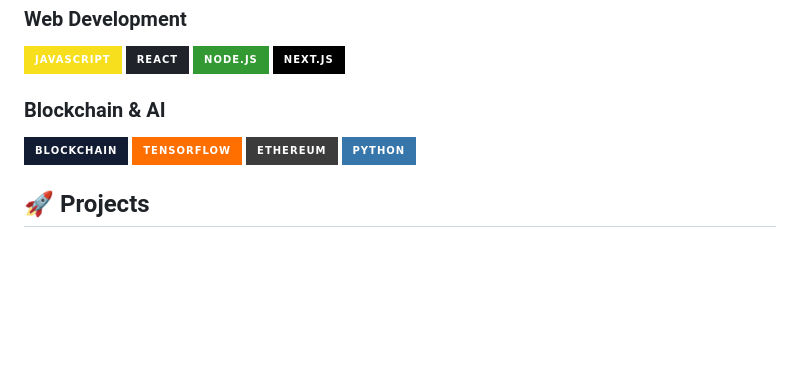
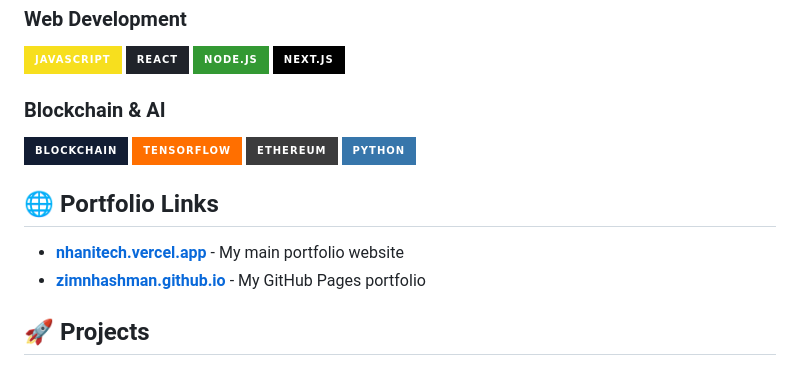
Before and after one commit to zimnhashman/zimnhashman, a Markdown page: README.md, the part around the change printed below. Drawn GitHub-style; badges without logos; blank space fills up the shorter version.

```diff
--- a/README.md
+++ b/README.md
@@ -30,6 +30,10 @@ I've developed many cool applications on GitHub and built numerous commercial ap
 ![Ethereum](https://img.shields.io/badge/Ethereum-3C3C3D?style=for-the-badge&logo=ethereum&logoColor=white)
 ![Python](https://img.shields.io/badge/Python-3776AB?style=for-the-badge&logo=python&logoColor=white)
 
+## 🌐 Portfolio Links
+- **[nhanitech.vercel.app](https://nhanitech.vercel.app)** - My main portfolio website
+- **[zimnhashman.github.io](https://zimnhashman.github.io)** - My GitHub Pages portfolio
+
 ## 🚀 Projects
 
 ### [Perigee Application](https://github.com/zimnhashman)
```
Also changed, not shown: other parts of README.md (+1 -0 lines).
